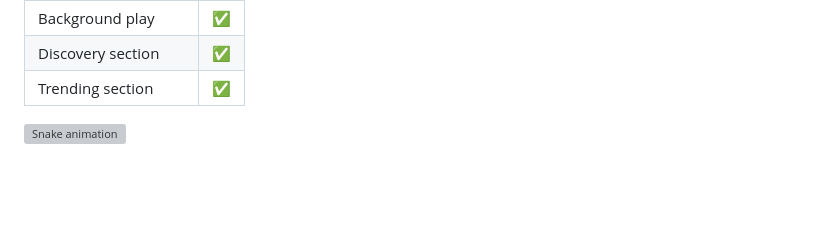
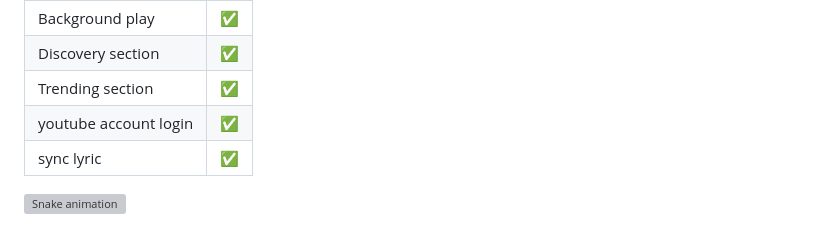
Before and after one commit to MafiaItachi/tailwind, a Markdown page: README.md, the part around the change. Drawn GitHub-style; blank space fills up the shorter version; grey boxes are pictures that could not be loaded.

Commit message:
adding new feature in readme

```diff
--- a/README.md
+++ b/README.md
@@ -107,6 +107,9 @@ You can go ahead and check out my website at https://mafiaitachi.github.io/tailw
 | Background play        | ✅ |
 | Discovery section      | ✅ |
 | Trending section       | ✅ |
+| youtube account login  | ✅ |
+| sync lyric             | ✅ |
+
 
 
 
```
